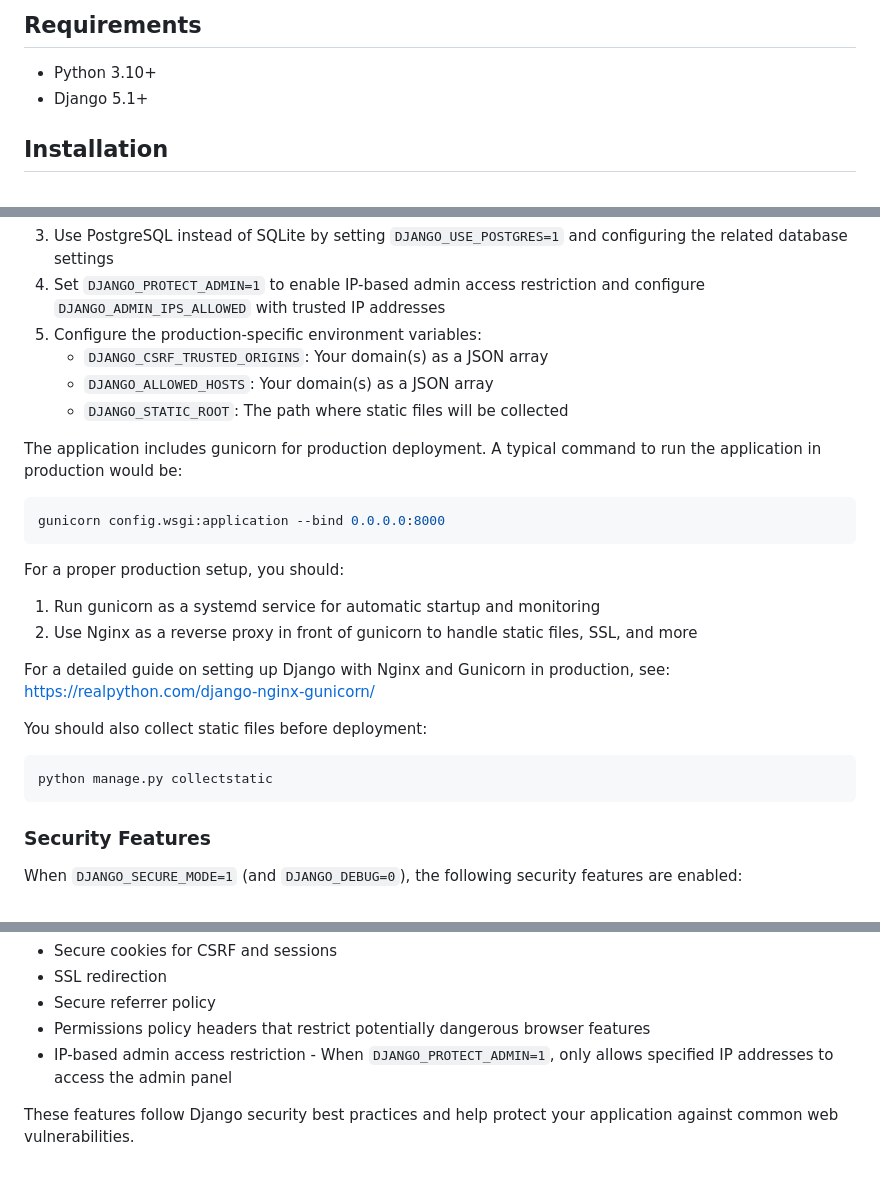
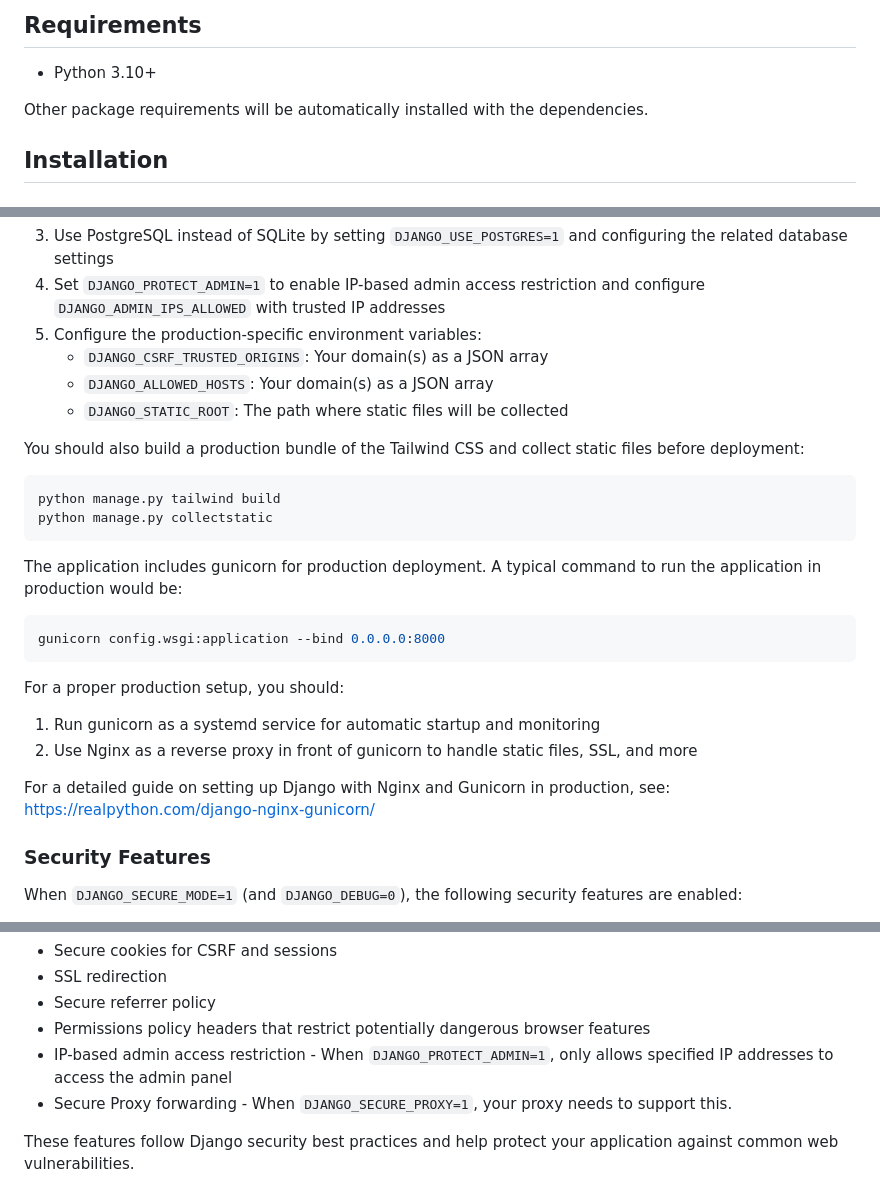
Before and after one commit to seapagan/django-projects, a Markdown page: README.md, 3 parts joined by grey strips. Drawn GitHub-style.

Commit message:
update README
Signed-off-by: Grant Ramsay <seapagan@gmail.com>

````diff
--- a/README.md
+++ b/README.md
@@ -49,7 +49,9 @@ At this time it is not fully customizable, but this will be fixed very shortly.
 ## Requirements
 
 - Python 3.10+
-- Django 5.1+
+
+Other package requirements will be automatically installed with the
+dependencies.
 
 ## Installation
 
@@ -408,6 +410,14 @@ For production deployment, it's recommended to:
    - `DJANGO_ALLOWED_HOSTS`: Your domain(s) as a JSON array
    - `DJANGO_STATIC_ROOT`: The path where static files will be collected
 
+You should also build a production bundle of the Tailwind CSS and collect static
+files before deployment:
+
+```console
+python manage.py tailwind build
+python manage.py collectstatic
+```
+
 The application includes gunicorn for production deployment. A typical command
 to run the application in production would be:
 
@@ -423,12 +433,6 @@ For a proper production setup, you should:
 
 For a detailed guide on setting up Django with Nginx and Gunicorn in production,
 see: <https://realpython.com/django-nginx-gunicorn/>
-
-You should also collect static files before deployment:
-
-```console
-python manage.py collectstatic
-```
 
 ### Security Features
 
@@ -454,6 +458,8 @@ features are enabled:
   features
 - IP-based admin access restriction - When `DJANGO_PROTECT_ADMIN=1`, only allows specified IP addresses to
   access the admin panel
+- Secure Proxy forwarding - When `DJANGO_SECURE_PROXY=1`, your proxy needs to
+  support this.
 
 These features follow Django security best practices and help protect your
 application against common web vulnerabilities.
````
